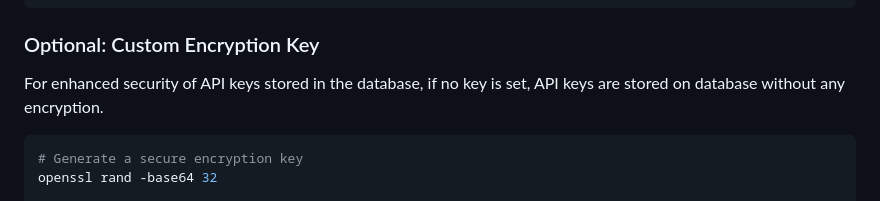
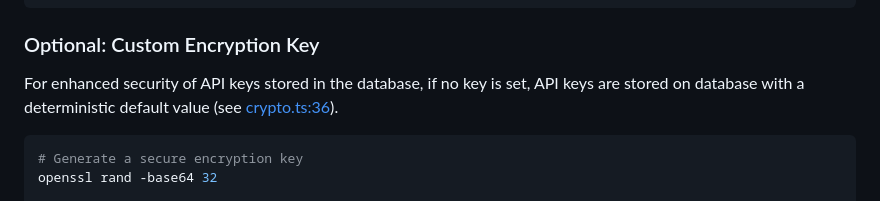
Before and after one commit to GhsVilela/cpak, a Markdown page: README.md, the part around the change. Rendered like a GitHub page.

````diff
--- a/README.md
+++ b/README.md
@@ -100,7 +100,7 @@ volumes:
 
 ### Optional: Custom Encryption Key
 
-For enhanced security of API keys stored in the database, if no key is set, API keys are stored on database without any encryption.
+For enhanced security of API keys stored in the database, if no key is set, API keys are stored on database with a deterministic default value (see [crypto.ts:36](backend/src/utils/crypto.ts#L36)).
 
 ```bash
 # Generate a secure encryption key
````
